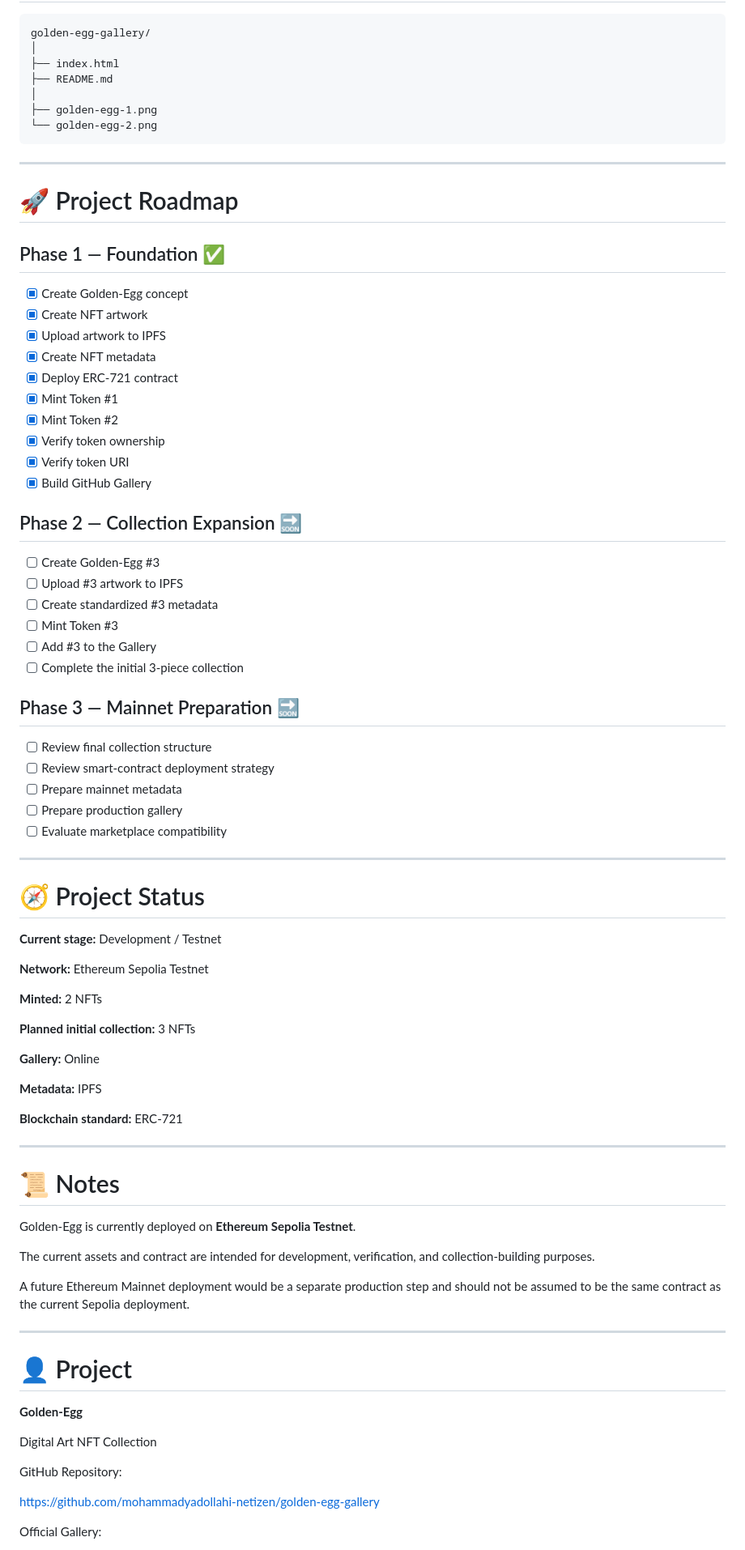
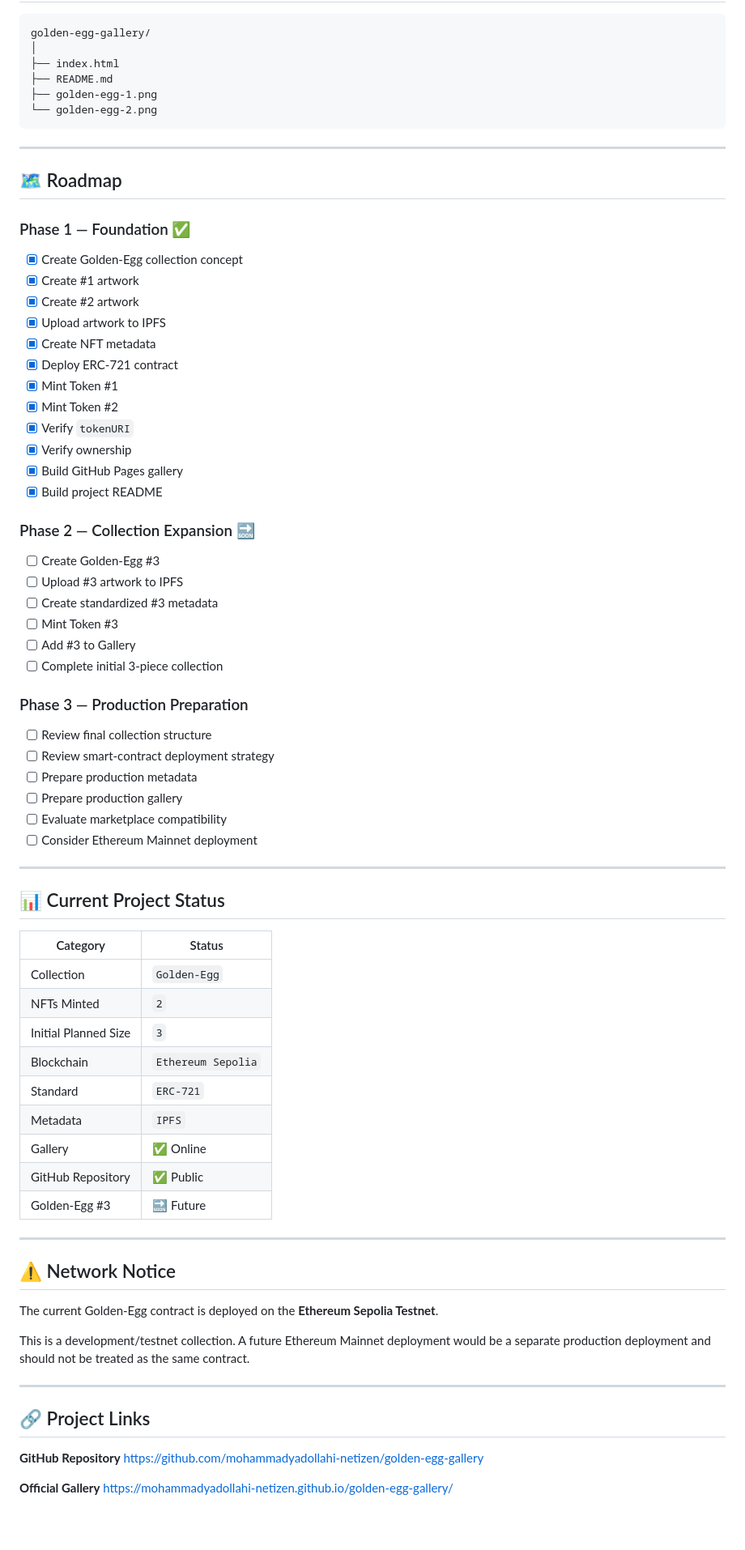
Before and after one commit to mohammadyadollahi-netizen/golden-egg-gallery, a Markdown page: README.md, the part around one of its changes. Shown at 81% size. GitHub-like rendering; blank space fills up the shorter version.

````diff
--- a/README.md
+++ b/README.md
@@ -169,84 +198,78 @@ golden-egg-gallery/
 │
 ├── index.html
 ├── README.md
-│
 ├── golden-egg-1.png
 └── golden-egg-2.png
 ```
 
 ---
 
-# 🚀 Project Roadmap
+## 🗺️ Roadmap
 
-## Phase 1 — Foundation ✅
+### Phase 1 — Foundation ✅
 
-* [x] Create Golden-Egg concept
-* [x] Create NFT artwork
+* [x] Create Golden-Egg collection concept
+* [x] Create #1 artwork
+* [x] Create #2 artwork
 * [x] Upload artwork to IPFS
 * [x] Create NFT metadata
 * [x] Deploy ERC-721 contract
 * [x] Mint Token #1
 * [x] Mint Token #2
-* [x] Verify token ownership
-* [x] Verify token URI
-* [x] Build GitHub Gallery
+* [x] Verify `tokenURI`
+* [x] Verify ownership
+* [x] Build GitHub Pages gallery
+* [x] Build project README
 
-## Phase 2 — Collection Expansion 🔜
+### Phase 2 — Collection Expansion 🔜
 
 * [ ] Create Golden-Egg #3
 * [ ] Upload #3 artwork to IPFS
 * [ ] Create standardized #3 metadata
 * [ ] Mint Token #3
-* [ ] Add #3 to the Gallery
-* [ ] Complete the initial 3-piece collection
+* [ ] Add #3 to Gallery
+* [ ] Complete initial 3-piece collection
 
-## Phase 3 — Mainnet Preparation 🔜
+### Phase 3 — Production Preparation
 
 * [ ] Review final collection structure
 * [ ] Review smart-contract deployment strategy
-* [ ] Prepare mainnet metadata
+* [ ] Prepare production metadata
 * [ ] Prepare production gallery
 * [ ] Evaluate marketplace compatibility
+* [ ] Consider Ethereum Mainnet deployment
 
 ---
 
-# 🧭 Project Status
+## 📊 Current Project Status
 
-**Current stage:** Development / Testnet
-
-**Network:** Ethereum Sepolia Testnet
-
-**Minted:** 2 NFTs
-
-**Planned initial collection:** 3 NFTs
-
-**Gallery:** Online
-
-**Metadata:** IPFS
-
-**Blockchain standard:** ERC-721
+| Category             | Status             |
+| -------------------- | ------------------ |
+| Collection           | `Golden-Egg`       |
+| NFTs Minted          | `2`                |
+| Initial Planned Size | `3`                |
+| Blockchain           | `Ethereum Sepolia` |
+| Standard             | `ERC-721`          |
+| Metadata             | `IPFS`             |
+| Gallery              | ✅ Online           |
+| GitHub Repository    | ✅ Public           |
+| Golden-Egg #3        | 🔜 Future          |
 
 ---
 
-# 📜 Notes
+## ⚠️ Network Notice
 
-Golden-Egg is currently deployed on **Ethereum Sepolia Testnet**.
+The current Golden-Egg contract is deployed on the **Ethereum Sepolia Testnet**.
 
-The current assets and contract are intended for development, verification, and collection-building purposes.
-
-A future Ethereum Mainnet deployment would be a separate production step and should not be assumed to be the same contract as the current Sepolia deployment.
+This is a development/testnet collection. A future Ethereum Mainnet deployment would be a separate production deployment and should not be treated as the same contract.
 
 ---
 
-# 👤 Project
+## 🔗 Project Links
 
-**Golden-Egg**
-
-Digital Art NFT Collection
-
-GitHub Repository:
-
+**GitHub Repository**
 https://github.com/mohammadyadollahi-netizen/golden-egg-gallery
 
-Official Gallery:
+**Official Gallery**
+https://mohammadyadollahi-netizen.github.io/golden-egg-gallery/
 
````
Also changed, not shown: other parts of README.md (+117 -74 lines).
